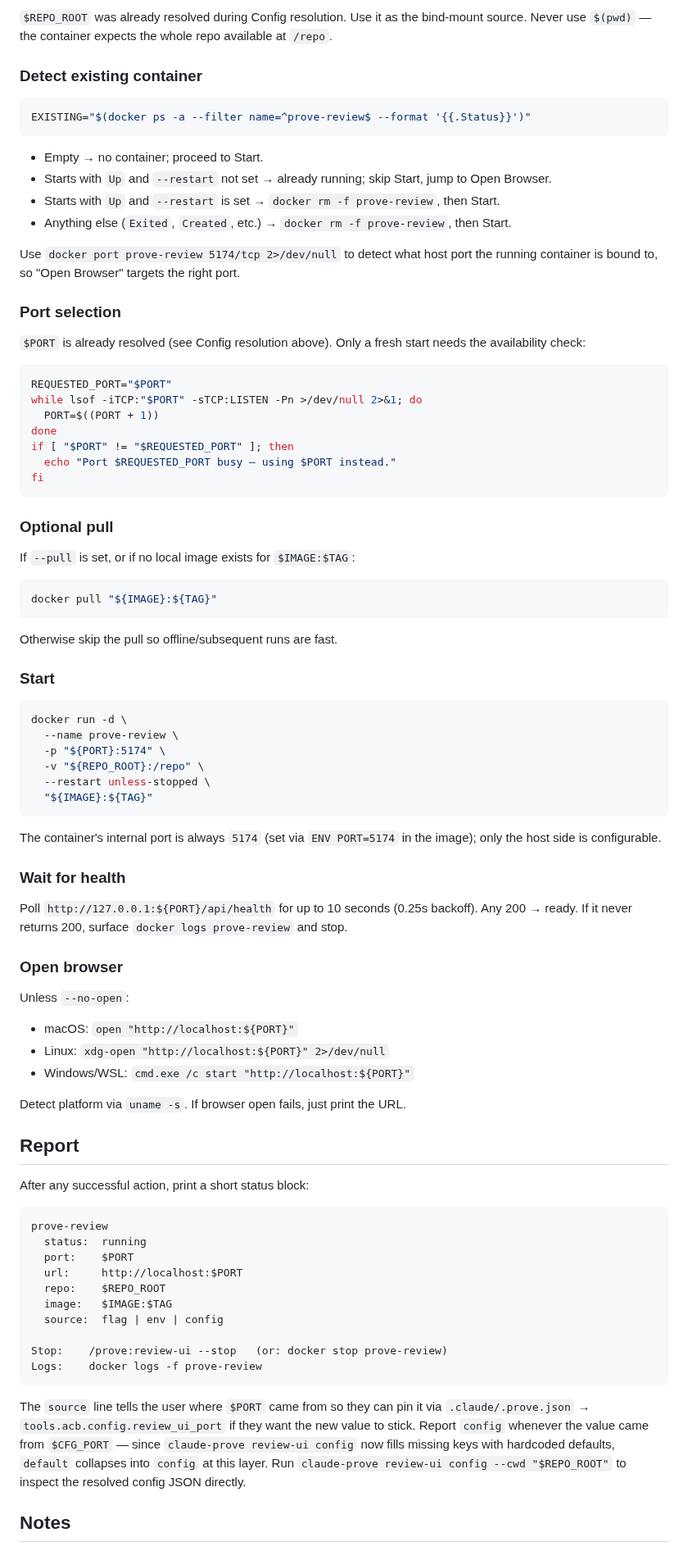
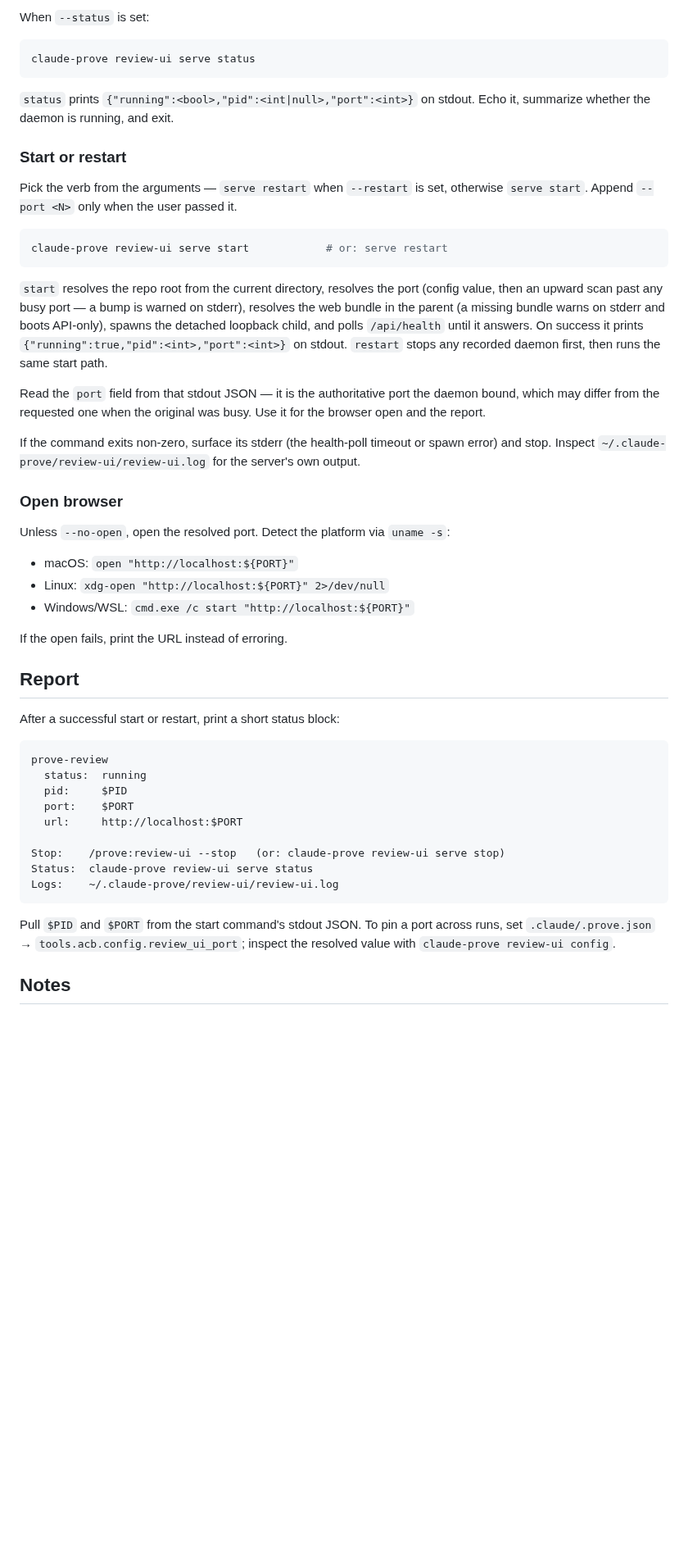
Before and after one commit to mjmorales/claude-prove, a Markdown page: commands/review-ui.md, the part around one of its changes. Shown at 82% size. Drawn GitHub-style; blank space fills up the shorter version.

````diff
--- a/commands/review-ui.md
+++ b/commands/review-ui.md
@@ -76,88 +47,53 @@ Exit.
 
-`$REPO_ROOT` was already resolved during Config resolution. Use it as the bind-mount source. Never use `$(pwd)` — the container expects the whole repo available at `/repo`.
-
-### Detect existing container
+When `--status` is set:
 
 ```bash
-EXISTING="$(docker ps -a --filter name=^prove-review$ --format '{{.Status}}')"
+claude-prove review-ui serve status
 ```
 
-- Empty → no container; proceed to Start.
-- Starts with `Up` and `--restart` not set → already running; skip Start, jump to Open Browser.
-- Starts with `Up` and `--restart` is set → `docker rm -f prove-review`, then Start.
-- Anything else (`Exited`, `Created`, etc.) → `docker rm -f prove-review`, then Start.
+`status` prints `{"running":<bool>,"pid":<int|null>,"port":<int>}` on stdout. Echo it, summarize whether the daemon is running, and exit.
 
-Use `docker port prove-review 5174/tcp 2>/dev/null` to detect what host port the running container is bound to, so "Open Browser" targets the right port.
+### Start or restart
 
-### Port selection
-
-`$PORT` is already resolved (see Config resolution above). Only a fresh start needs the availability check:
+Pick the verb from the arguments — `serve restart` when `--restart` is set, otherwise `serve start`. Append `--port <N>` only when the user passed it.
 
 ```bash
-REQUESTED_PORT="$PORT"
-while lsof -iTCP:"$PORT" -sTCP:LISTEN -Pn >/dev/null 2>&1; do
-  PORT=$((PORT + 1))
-done
-if [ "$PORT" != "$REQUESTED_PORT" ]; then
-  echo "Port $REQUESTED_PORT busy — using $PORT instead."
-fi
+claude-prove review-ui serve start            # or: serve restart
 ```
 
-### Optional pull
+`start` resolves the repo root from the current directory, resolves the port (config value, then an upward scan past any busy port — a bump is warned on stderr), resolves the web bundle in the parent (a missing bundle warns on stderr and boots API-only), spawns the detached loopback child, and polls `/api/health` until it answers. On success it prints `{"running":true,"pid":<int>,"port":<int>}` on stdout. `restart` stops any recorded daemon first, then runs the same start path.
 
-If `--pull` is set, or if no local image exists for `$IMAGE:$TAG`:
+Read the `port` field from that stdout JSON — it is the authoritative port the daemon bound, which may differ from the requested one when the original was busy. Use it for the browser open and the report.
 
-```bash
-docker pull "${IMAGE}:${TAG}"
-```
-
-Otherwise skip the pull so offline/subsequent runs are fast.
-
-### Start
-
-```bash
-docker run -d \
-  --name prove-review \
-  -p "${PORT}:5174" \
-  -v "${REPO_ROOT}:/repo" \
-  --restart unless-stopped \
-  "${IMAGE}:${TAG}"
-```
-
-The container's internal port is always `5174` (set via `ENV PORT=5174` in the image); only the host side is configurable.
-
-### Wait for health
-
-Poll `http://127.0.0.1:${PORT}/api/health` for up to 10 seconds (0.25s backoff). Any 200 → ready. If it never returns 200, surface `docker logs prove-review` and stop.
+If the command exits non-zero, surface its stderr (the health-poll timeout or spawn error) and stop. Inspect `~/.claude-prove/review-ui/review-ui.log` for the server's own output.
 
 ### Open browser
 
-Unless `--no-open`:
+Unless `--no-open`, open the resolved port. Detect the platform via `uname -s`:
 
 - macOS: `open "http://localhost:${PORT}"`
 - Linux: `xdg-open "http://localhost:${PORT}" 2>/dev/null`
 - Windows/WSL: `cmd.exe /c start "http://localhost:${PORT}"`
 
-Detect platform via `uname -s`. If browser open fails, just print the URL.
+If the open fails, print the URL instead of erroring.
 
 ## Report
 
-After any successful action, print a short status block:
+After a successful start or restart, print a short status block:
 
 ```
 prove-review
   status:  running
+  pid:     $PID
   port:    $PORT
   url:     http://localhost:$PORT
-  repo:    $REPO_ROOT
-  image:   $IMAGE:$TAG
-  source:  flag | env | config
 
-Stop:    /prove:review-ui --stop   (or: docker stop prove-review)
-Logs:    docker logs -f prove-review
+Stop:    /prove:review-ui --stop   (or: claude-prove review-ui serve stop)
+Status:  claude-prove review-ui serve status
+Logs:    ~/.claude-prove/review-ui/review-ui.log
 ```
 
-The `source` line tells the user where `$PORT` came from so they can pin it via `.claude/.prove.json` → `tools.acb.config.review_ui_port` if they want the new value to stick. Report `config` whenever the value came from `$CFG_PORT` — since `claude-prove review-ui config` now fills missing keys with hardcoded defaults, `default` collapses into `config` at this layer. Run `claude-prove review-ui config --cwd "$REPO_ROOT"` to inspect the resolved config JSON directly.
+Pull `$PID` and `$PORT` from the start command's stdout JSON. To pin a port across runs, set `.claude/.prove.json` → `tools.acb.config.review_ui_port`; inspect the resolved value with `claude-prove review-ui config`.
 
 ## Notes
 
````
Also changed, not shown: other parts of commands/review-ui.md (+29 -58 lines).
